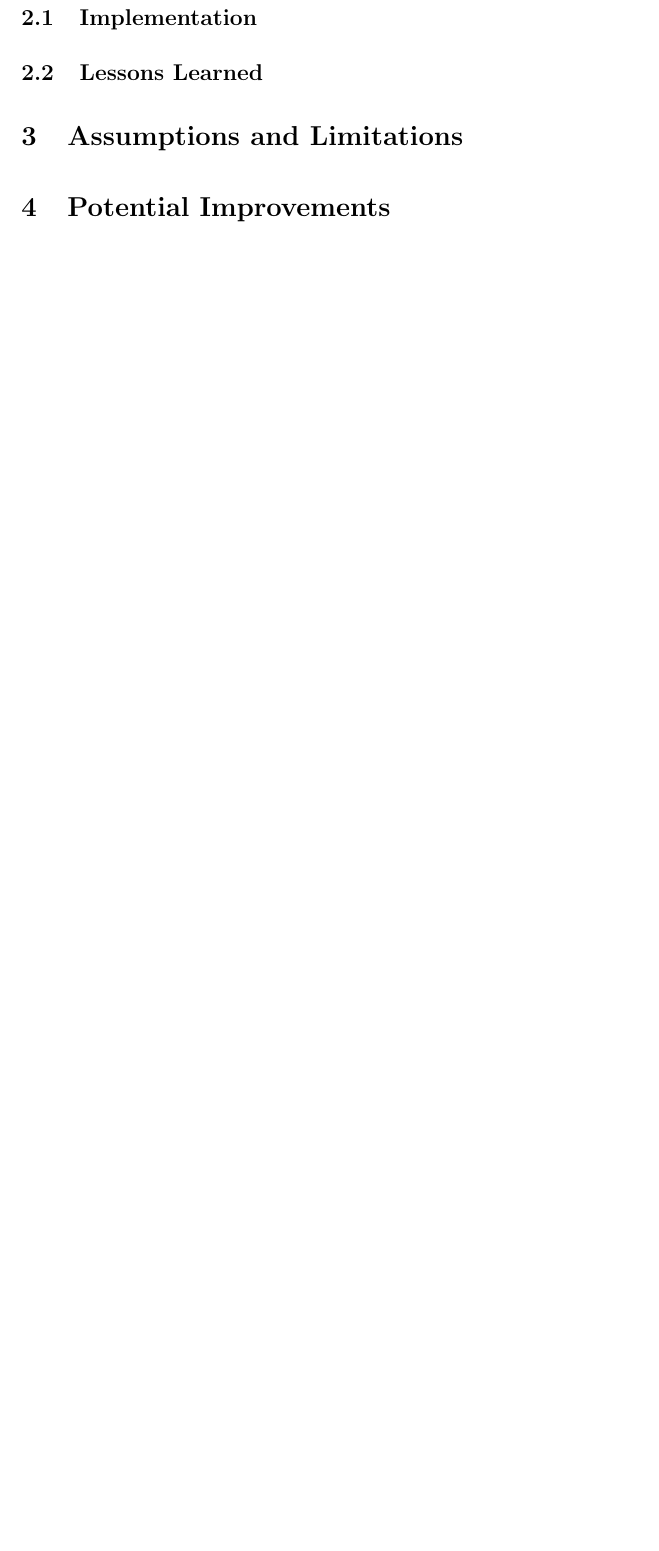
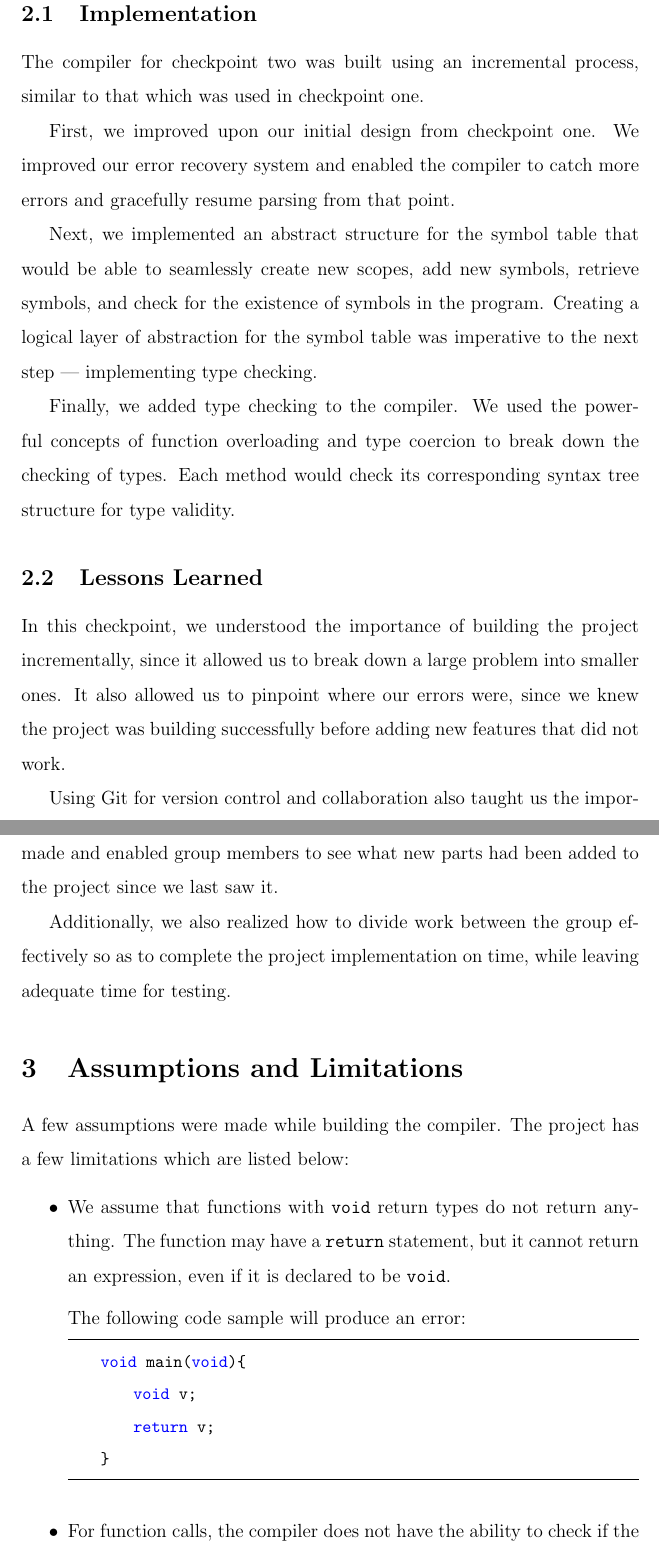
Before and after one commit to neivin/minus-compiler, a LaTeX document (doc/checkpoint2/report_ch2.tex): part of page 2 of 2 before the commit and two parts of pages 2 and 3 of 4 after it, the two joined at a grey line, cut so that both start at the same text, the shorter picture padded with empty space. The pictures show the PDF file doc/checkpoint2/report_ch2.pdf that the author committed with the source.

Commit message:
Write more docs upto limitations

```diff
--- a/doc/checkpoint2/report_ch2.tex
+++ b/doc/checkpoint2/report_ch2.tex
@@ -17,9 +43,36 @@ Additionally, we also improved upon our initial design from Checkpoint One by fi
 
 \section{Design Process}
 \subsection{Implementation}
+The compiler for checkpoint two was built using an incremental process, similar to that which was used in checkpoint one.
+
+First, we improved upon our initial design from checkpoint one. We improved our error recovery system and enabled the compiler to catch more errors and gracefully resume parsing from that point.
+
+Next, we implemented an abstract structure for the symbol table that would be able to seamlessly create new scopes, add new symbols, retrieve symbols, and check for the existence of symbols in the program. Creating a logical layer of abstraction for the symbol table was imperative to the next step --- implementing type checking.
+
+Finally, we added type checking to the compiler. We used the powerful concepts of function overloading and type coercion to break down the checking of types. Each method would check its corresponding syntax tree structure for type validity.
+
 \subsection{Lessons Learned}
+In this checkpoint, we understood the importance of building the project incrementally, since it allowed us to break down a large problem into smaller ones. It also allowed us to pinpoint where our errors were, since we knew the project was building successfully before adding new features that did not work.
+
+Using Git for version control and collaboration also taught us the importance of version control, which gave us the ability to roll back mistakes we made and enabled group members to see what new parts had been added to the project since we last saw it.
+
+Additionally, we also realized how to divide work between the group effectively so as to complete the project implementation on time, while leaving adequate time for testing.
 
 \section{Assumptions and Limitations}
+A few assumptions were made while building the compiler. The project has a few limitations which are listed below:
+\begin{itemize}
+\item We assume that functions with \texttt{void} return types do not return anything. The function may have a \texttt{return} statement, but it cannot return an expression, even if it is declared to be \texttt{void}.
+
+The following code sample will produce an error:
+\begin{lstlisting}
+	void main(void){
+		void v;
+		return v;
+	}
+\end{lstlisting}
+
+\item For function calls, the compiler does not have the ability to check if the arguments to the function call match the parameter types that were defined in the function definition. However, the compiler will check the validity of the types and try to perform a lookup in the symbol table for the arguments.
+\end{itemize}
 
 \section{Potential Improvements}
 
@@ -28 +86,3 @@ Additionally, we also improved upon our initial design from Checkpoint One by fi
+\end{itemize}
 \subsection{Neivin Mathew}
+\begin{itemize}
@@ -29,2 +92,5 @@ Additionally, we also improved upon our initial design from Checkpoint One by fi
+\end{itemize}
+
+\section{Acknowledgments}
 
 \end{document}
```
Also changed, not shown: doc/checkpoint2/report_ch2.pdf, doc/checkpoint2/report_ch2.tex (36 more changed lines).
